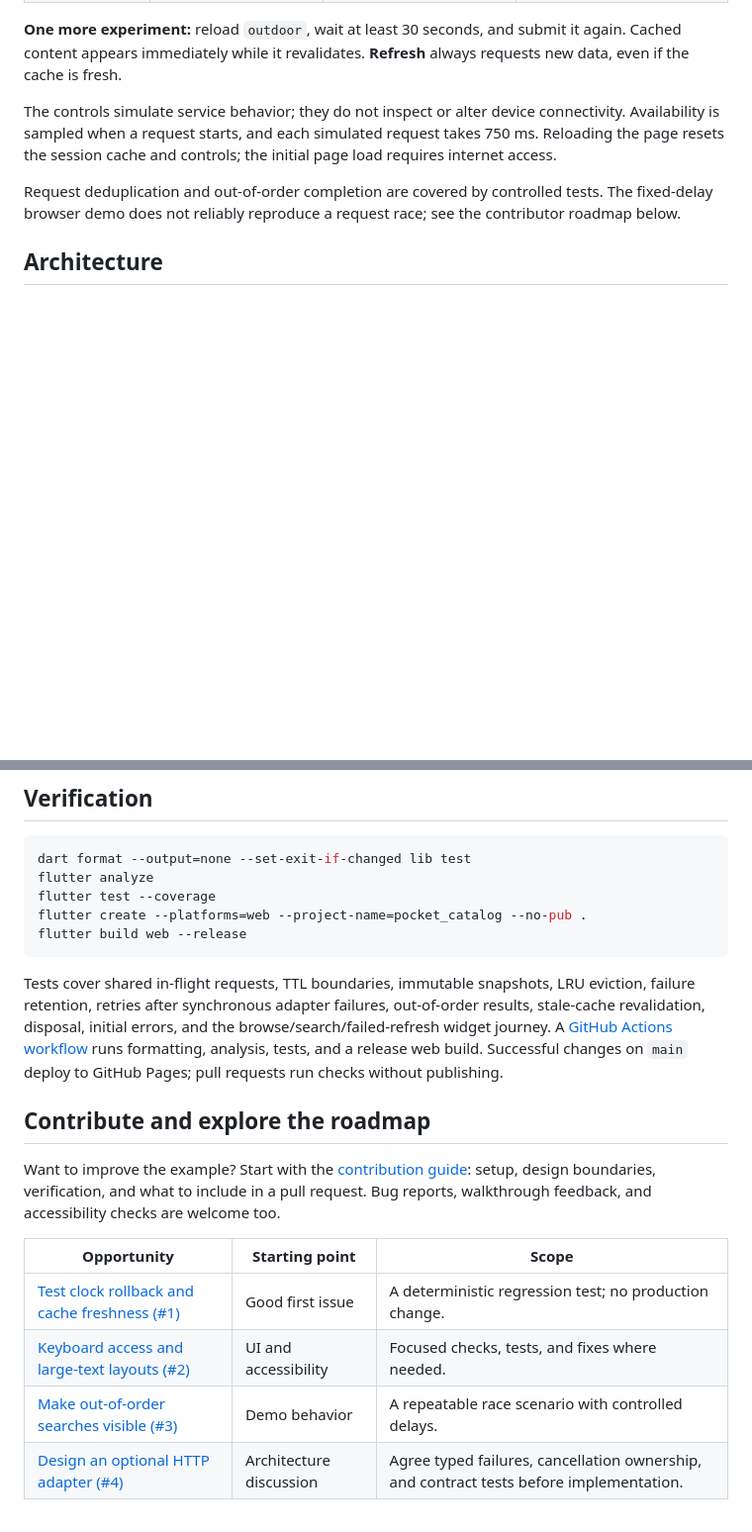
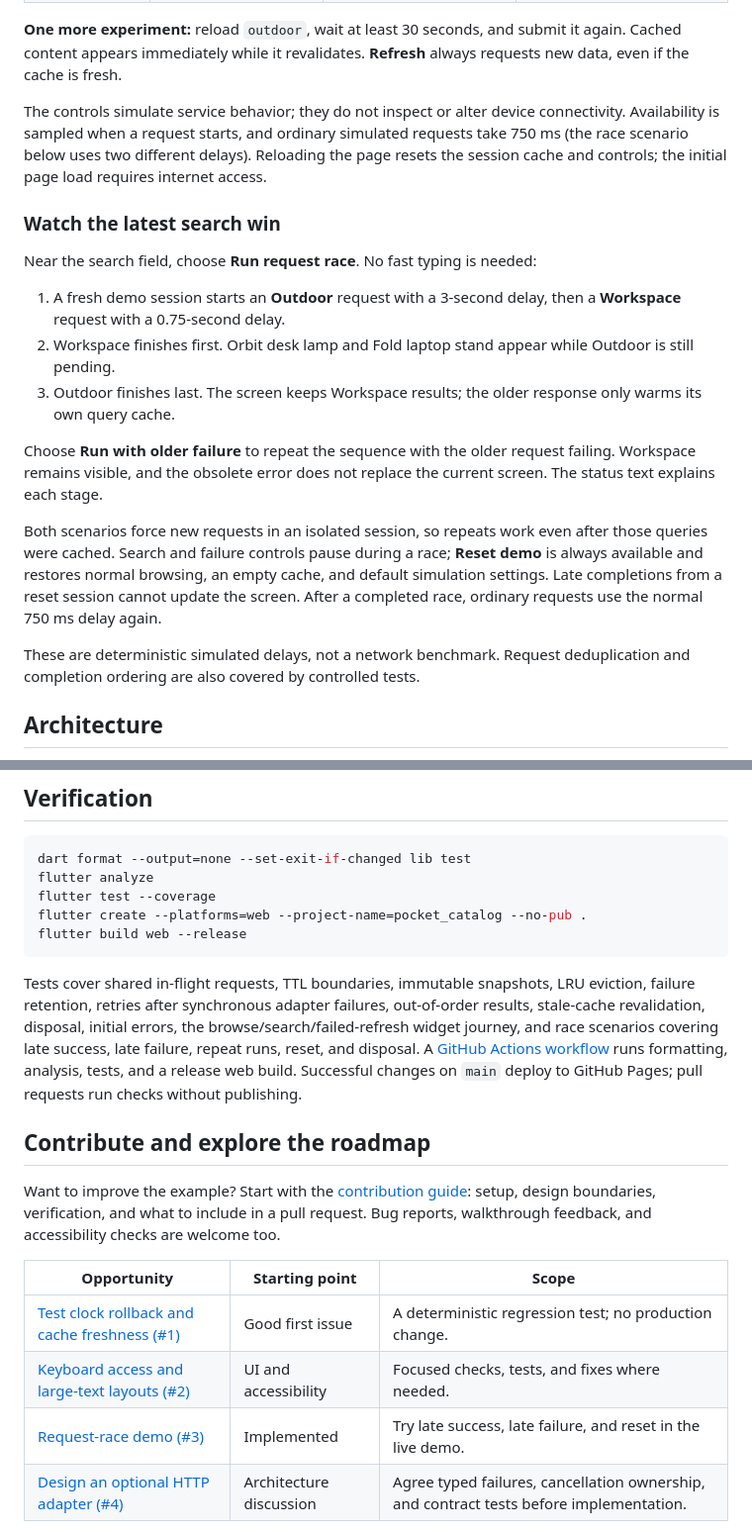
Before and after one commit to RamySaleeb/flutter-mobile-architecture-lab, a Markdown page: README.md, 2 parts joined by grey strips. Shown at 99% size. GitHub-like rendering; blank space fills up the shorter version.

Commit message:
docs: walk through late success, late failure, and race reset

````diff
--- a/README.md
+++ b/README.md
@@ -45,9 +45,21 @@ Tested with **Flutter 3.47.7 / Dart 3.13.5**. Use `flutter devices` and `flutter
 
 **One more experiment:** reload `outdoor`, wait at least 30 seconds, and submit it again. Cached content appears immediately while it revalidates. **Refresh** always requests new data, even if the cache is fresh.
 
-The controls simulate service behavior; they do not inspect or alter device connectivity. Availability is sampled when a request starts, and each simulated request takes 750 ms. Reloading the page resets the session cache and controls; the initial page load requires internet access.
+The controls simulate service behavior; they do not inspect or alter device connectivity. Availability is sampled when a request starts, and ordinary simulated requests take 750 ms (the race scenario below uses two different delays). Reloading the page resets the session cache and controls; the initial page load requires internet access.
 
-Request deduplication and out-of-order completion are covered by controlled tests. The fixed-delay browser demo does not reliably reproduce a request race; see the contributor roadmap below.
+### Watch the latest search win
+
+Near the search field, choose **Run request race**. No fast typing is needed:
+
+1. A fresh demo session starts an **Outdoor** request with a 3-second delay, then a **Workspace** request with a 0.75-second delay.
+2. Workspace finishes first. Orbit desk lamp and Fold laptop stand appear while Outdoor is still pending.
+3. Outdoor finishes last. The screen keeps Workspace results; the older response only warms its own query cache.
+
+Choose **Run with older failure** to repeat the sequence with the older request failing. Workspace remains visible, and the obsolete error does not replace the current screen. The status text explains each stage.
+
+Both scenarios force new requests in an isolated session, so repeats work even after those queries were cached. Search and failure controls pause during a race; **Reset demo** is always available and restores normal browsing, an empty cache, and default simulation settings. Late completions from a reset session cannot update the screen. After a completed race, ordinary requests use the normal 750 ms delay again.
+
+These are deterministic simulated delays, not a network benchmark. Request deduplication and completion ordering are also covered by controlled tests.
 
 ## Architecture
 
@@ -106,7 +118,7 @@ flutter create --platforms=web --project-name=pocket_catalog --no-pub .
 flutter build web --release
 ```
 
-Tests cover shared in-flight requests, TTL boundaries, immutable snapshots, LRU eviction, failure retention, retries after synchronous adapter failures, out-of-order results, stale-cache revalidation, disposal, initial errors, and the browse/search/failed-refresh widget journey. A [GitHub Actions workflow](.github/workflows/ci.yml) runs formatting, analysis, tests, and a release web build. Successful changes on `main` deploy to GitHub Pages; pull requests run checks without publishing.
+Tests cover shared in-flight requests, TTL boundaries, immutable snapshots, LRU eviction, failure retention, retries after synchronous adapter failures, out-of-order results, stale-cache revalidation, disposal, initial errors, the browse/search/failed-refresh widget journey, and race scenarios covering late success, late failure, repeat runs, reset, and disposal. A [GitHub Actions workflow](.github/workflows/ci.yml) runs formatting, analysis, tests, and a release web build. Successful changes on `main` deploy to GitHub Pages; pull requests run checks without publishing.
 
 ## Contribute and explore the roadmap
 
@@ -116,7 +128,7 @@ Want to improve the example? Start with the [contribution guide](CONTRIBUTING.md
 | --- | --- | --- |
 | [Test clock rollback and cache freshness (#1)](https://github.com/RamySaleeb/flutter-mobile-architecture-lab/issues/1) | Good first issue | A deterministic regression test; no production change. |
 | [Keyboard access and large-text layouts (#2)](https://github.com/RamySaleeb/flutter-mobile-architecture-lab/issues/2) | UI and accessibility | Focused checks, tests, and fixes where needed. |
-| [Make out-of-order searches visible (#3)](https://github.com/RamySaleeb/flutter-mobile-architecture-lab/issues/3) | Demo behavior | A repeatable race scenario with controlled delays. |
+| [Request-race demo (#3)](https://github.com/RamySaleeb/flutter-mobile-architecture-lab/issues/3) | Implemented | Try late success, late failure, and reset in the live demo. |
 | [Design an optional HTTP adapter (#4)](https://github.com/RamySaleeb/flutter-mobile-architecture-lab/issues/4) | Architecture discussion | Agree typed failures, cancellation ownership, and contract tests before implementation. |
 
 Each issue includes starting files and acceptance criteria. Check the [issue tracker](https://github.com/RamySaleeb/flutter-mobile-architecture-lab/issues) for current status and comment before starting to avoid duplicate work. These are proposed contributions, not delivery commitments.
````
